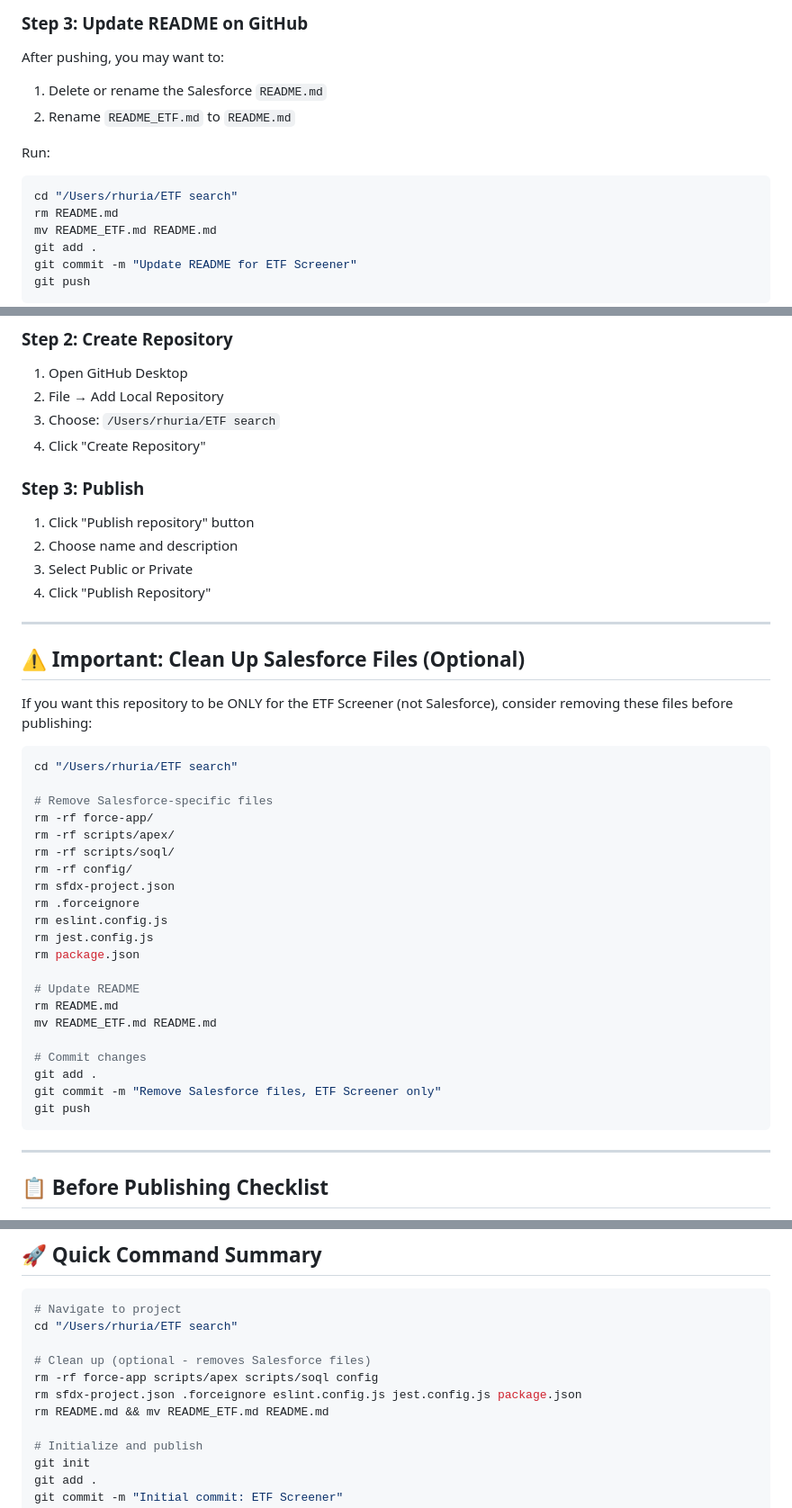
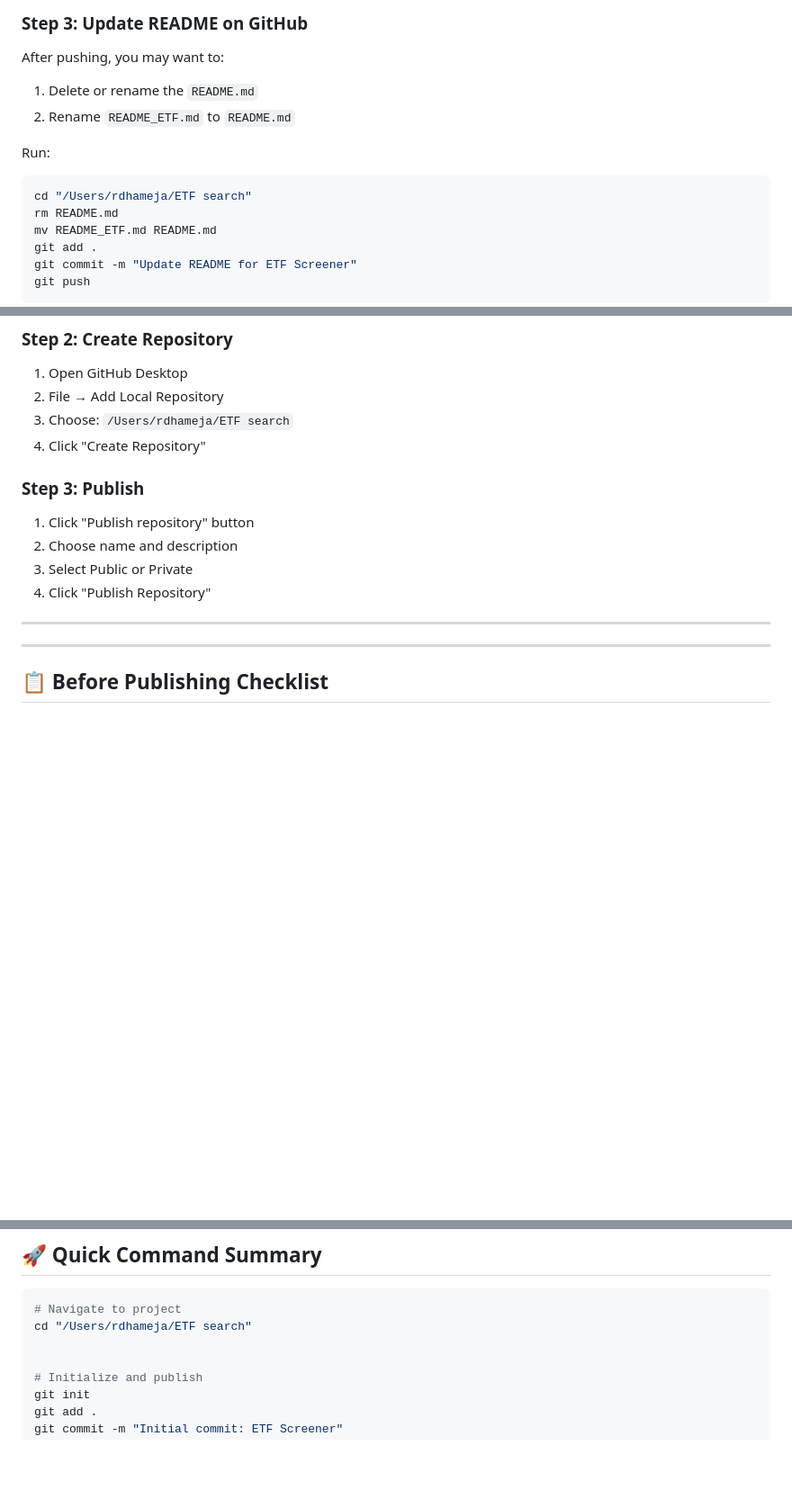
Before and after one commit to RohanDhameja/ETF-Screener, a Markdown page: GIT_PUBLISH_INSTRUCTIONS.md, 3 parts joined by grey strips. Shown at 90% size. Drawn GitHub-style; blank space fills up the shorter version.

Commit message:
Modify GIT_PUBLISH_INSTRUCTIONS for new user paths
Updated file paths and removed optional cleanup instructions for Salesforce files.

````diff
--- a/GIT_PUBLISH_INSTRUCTIONS.md
+++ b/GIT_PUBLISH_INSTRUCTIONS.md
@@ -43,12 +43,12 @@ git push -u origin main
 ### Step 3: Update README on GitHub
 
 After pushing, you may want to:
-1. Delete or rename the Salesforce `README.md`
+1. Delete or rename the `README.md`
 2. Rename `README_ETF.md` to `README.md`
 
 Run:
 ```bash
-cd "/Users/rhuria/ETF search"
+cd "/Users/rdhameja/ETF search"
 rm README.md
 mv README_ETF.md README.md
 git add .
@@ -66,7 +66,7 @@ git push
 ### Step 2: Create Repository
 1. Open GitHub Desktop
 2. File → Add Local Repository
-3. Choose: `/Users/rhuria/ETF search`
+3. Choose: `/Users/rdhameja/ETF search`
 4. Click "Create Repository"
 
 ### Step 3: Publish
@@ -76,34 +76,6 @@ git push
 4. Click "Publish Repository"
 
 ---
-
-## ⚠️ Important: Clean Up Salesforce Files (Optional)
-
-If you want this repository to be ONLY for the ETF Screener (not Salesforce), consider removing these files before publishing:
-
-```bash
-cd "/Users/rhuria/ETF search"
-
-# Remove Salesforce-specific files
-rm -rf force-app/
-rm -rf scripts/apex/
-rm -rf scripts/soql/
-rm -rf config/
-rm sfdx-project.json
-rm .forceignore
-rm eslint.config.js
-rm jest.config.js
-rm package.json
-
-# Update README
-rm README.md
-mv README_ETF.md README.md
-
-# Commit changes
-git add .
-git commit -m "Remove Salesforce files, ETF Screener only"
-git push
-```
 
 ---
 
@@ -152,12 +124,8 @@ After publishing, consider:
 
 ```bash
 # Navigate to project
-cd "/Users/rhuria/ETF search"
+cd "/Users/rdhameja/ETF search"
 
-# Clean up (optional - removes Salesforce files)
-rm -rf force-app scripts/apex scripts/soql config
-rm sfdx-project.json .forceignore eslint.config.js jest.config.js package.json
-rm README.md && mv README_ETF.md README.md
 
 # Initialize and publish
 git init
````
Also changed, not shown: other parts of GIT_PUBLISH_INSTRUCTIONS.md (+1 -1 lines).
